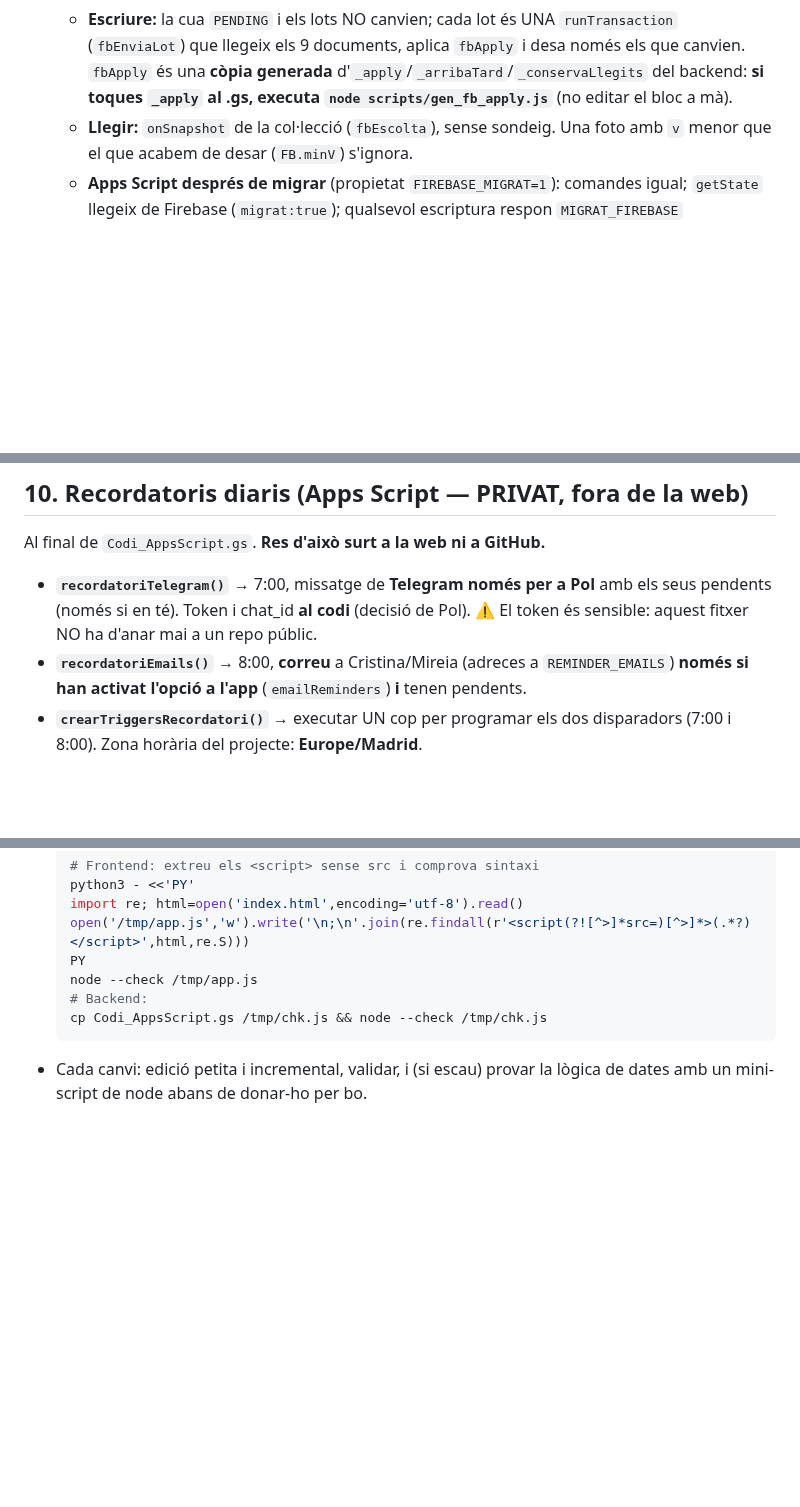
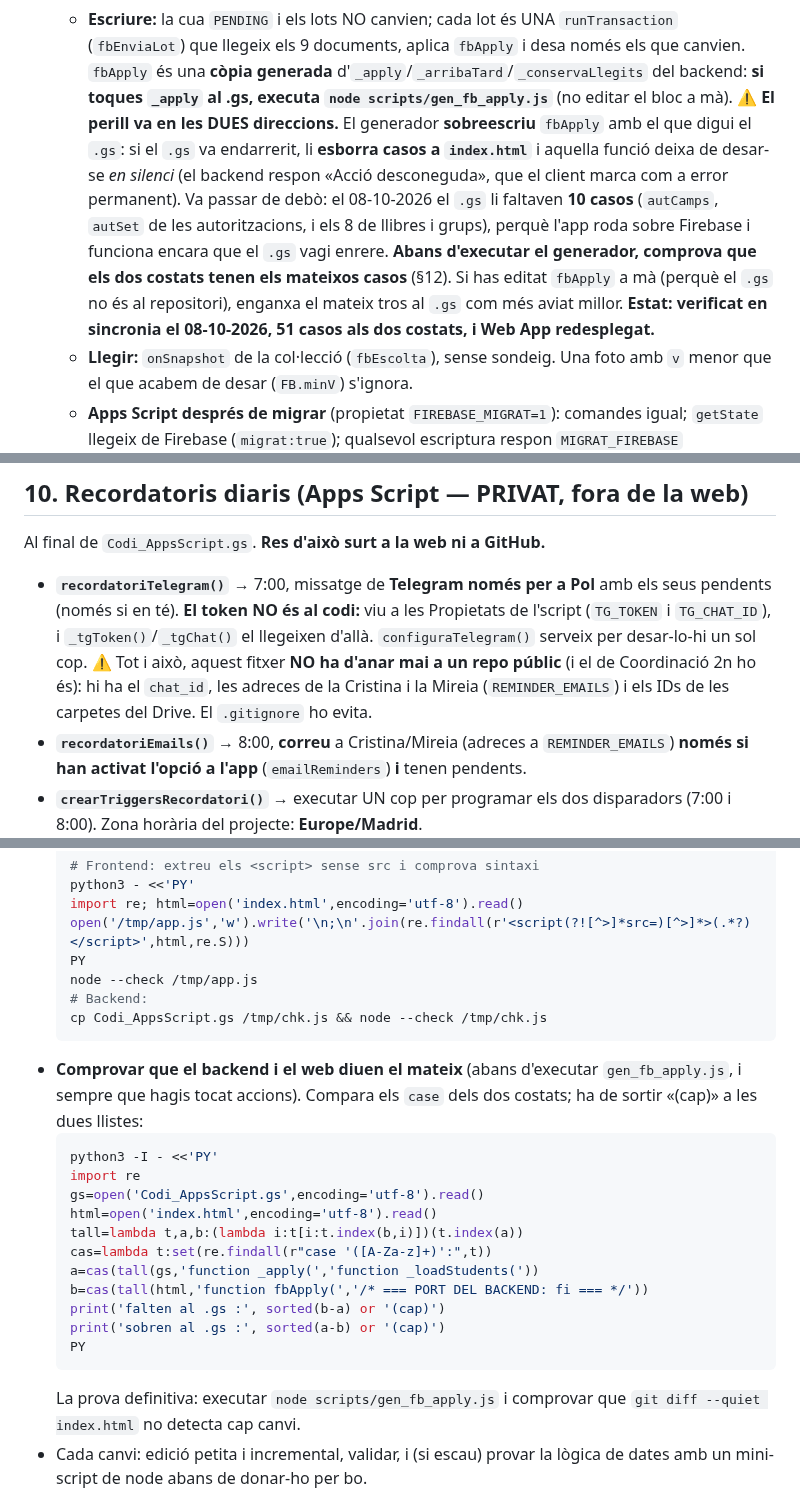
Before and after one commit to poldpm/coordinaci-_2nPrim, a Markdown page: CLAUDE.md, 3 parts joined by grey strips. Drawn GitHub-style; blank space fills up the shorter version.

````diff
--- a/CLAUDE.md
+++ b/CLAUDE.md
@@ -54,6 +54,16 @@ Els mestres no-tutors s'anomenen SEMPRE **"especialistes"** (mai "no-tutors").
     (`fbEnviaLot`) que llegeix els 9 documents, aplica `fbApply` i desa només els que canvien.
     `fbApply` és una **còpia generada** d'`_apply`/`_arribaTard`/`_conservaLlegits` del backend:
     **si toques `_apply` al .gs, executa `node scripts/gen_fb_apply.js`** (no editar el bloc a mà).
+    ⚠️ **El perill va en les DUES direccions.** El generador **sobreescriu** `fbApply` amb el que
+    digui el `.gs`: si el `.gs` va endarrerit, li **esborra casos a `index.html`** i aquella funció
+    deixa de desar-se *en silenci* (el backend respon «Acció desconeguda», que el client marca com
+    a error permanent). Va passar de debò: el 08-10-2026 el `.gs` li faltaven **10 casos**
+    (`autCamps`, `autSet` de les autoritzacions, i els 8 de llibres i grups), perquè l'app roda
+    sobre Firebase i funciona encara que el `.gs` vagi enrere. **Abans d'executar el generador,
+    comprova que els dos costats tenen els mateixos casos** (§12). Si has editat `fbApply` a mà
+    (perquè el `.gs` no és al repositori), enganxa el mateix tros al `.gs` com més aviat millor.
+    **Estat: verificat en sincronia el 08-10-2026, 51 casos als dos costats, i Web App
+    redesplegat.**
   - **Llegir:** `onSnapshot` de la col·lecció (`fbEscolta`), sense sondeig. Una foto amb `v` menor
     que el que acabem de desar (`FB.minV`) s'ignora.
   - **Apps Script després de migrar** (propietat `FIREBASE_MIGRAT=1`): comandes igual; `getState`
@@ -538,8 +548,12 @@ nom estandarditzat.
 ## 10. Recordatoris diaris (Apps Script — PRIVAT, fora de la web)
 Al final de `Codi_AppsScript.gs`. **Res d'això surt a la web ni a GitHub.**
 - **`recordatoriTelegram()`** → 7:00, missatge de **Telegram només per a Pol**
-  amb els seus pendents (només si en té). Token i chat_id **al codi** (decisió de
-  Pol). ⚠️ El token és sensible: aquest fitxer NO ha d'anar mai a un repo públic.
+  amb els seus pendents (només si en té). **El token NO és al codi:** viu a les
+  Propietats de l'script (`TG_TOKEN` i `TG_CHAT_ID`), i `_tgToken()`/`_tgChat()` el
+  llegeixen d'allà. `configuraTelegram()` serveix per desar-lo-hi un sol cop.
+  ⚠️ Tot i això, aquest fitxer **NO ha d'anar mai a un repo públic** (i el de
+  Coordinació 2n ho és): hi ha el `chat_id`, les adreces de la Cristina i la Mireia
+  (`REMINDER_EMAILS`) i els IDs de les carpetes del Drive. El `.gitignore` ho evita.
 - **`recordatoriEmails()`** → 8:00, **correu** a Cristina/Mireia (adreces a
   `REMINDER_EMAILS`) **només si han activat l'opció a l'app** (`emailReminders`)
   **i** tenen pendents.
@@ -581,6 +595,24 @@ reinstal·lar la PWA per veure els canvis.
   # Backend:
   cp Codi_AppsScript.gs /tmp/chk.js && node --check /tmp/chk.js
   ```
+- **Comprovar que el backend i el web diuen el mateix** (abans d'executar
+  `gen_fb_apply.js`, i sempre que hagis tocat accions). Compara els `case` dels dos
+  costats; ha de sortir «(cap)» a les dues llistes:
+  ```bash
+  python3 -I - <<'PY'
+  import re
+  gs=open('Codi_AppsScript.gs',encoding='utf-8').read()
+  html=open('index.html',encoding='utf-8').read()
+  tall=lambda t,a,b:(lambda i:t[i:t.index(b,i)])(t.index(a))
+  cas=lambda t:set(re.findall(r"case '([A-Za-z]+)':",t))
+  a=cas(tall(gs,'function _apply(','function _loadStudents('))
+  b=cas(tall(html,'function fbApply(','/* === PORT DEL BACKEND: fi === */'))
+  print('falten al .gs :', sorted(b-a) or '(cap)')
+  print('sobren al .gs :', sorted(a-b) or '(cap)')
+  PY
+  ```
+  La prova definitiva: executar `node scripts/gen_fb_apply.js` i comprovar que
+  `git diff --quiet index.html` no detecta cap canvi.
 - Cada canvi: edició petita i incremental, validar, i (si escau) provar la lògica
   de dates amb un mini-script de node abans de donar-ho per bo.
 
````
Also changed, not shown: other parts of CLAUDE.md (+6 -6 lines), PER_ENGANXAR_AL_GS.md (deleted, +0 -156 lines).
